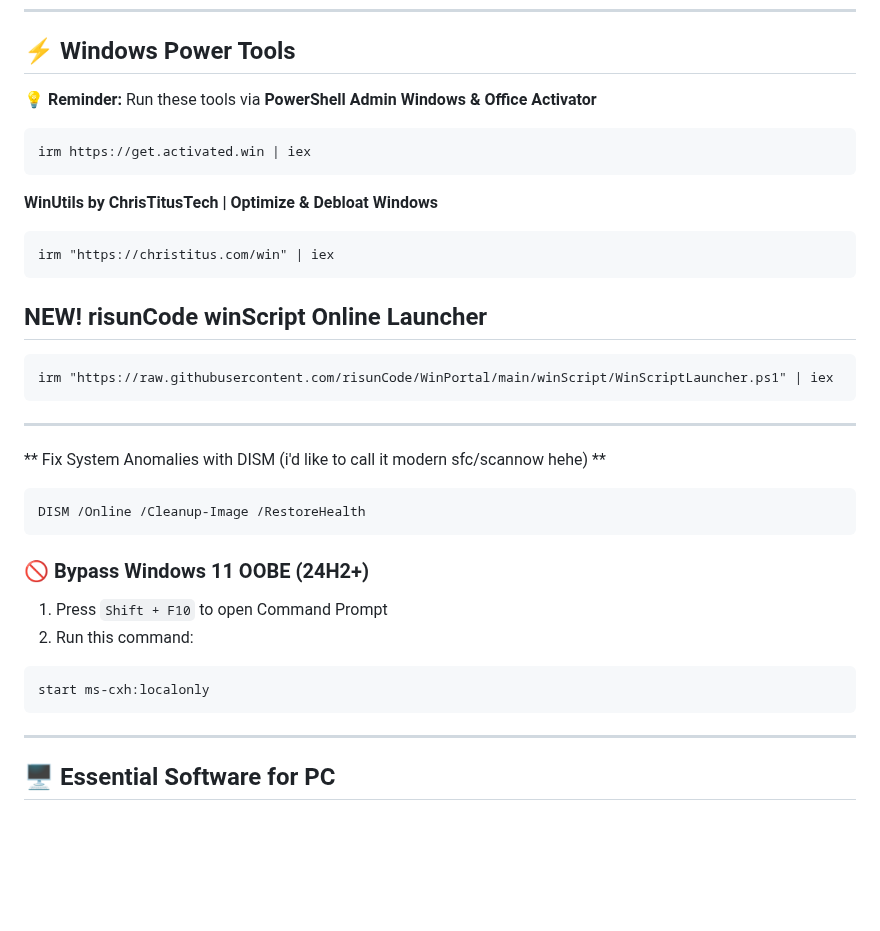
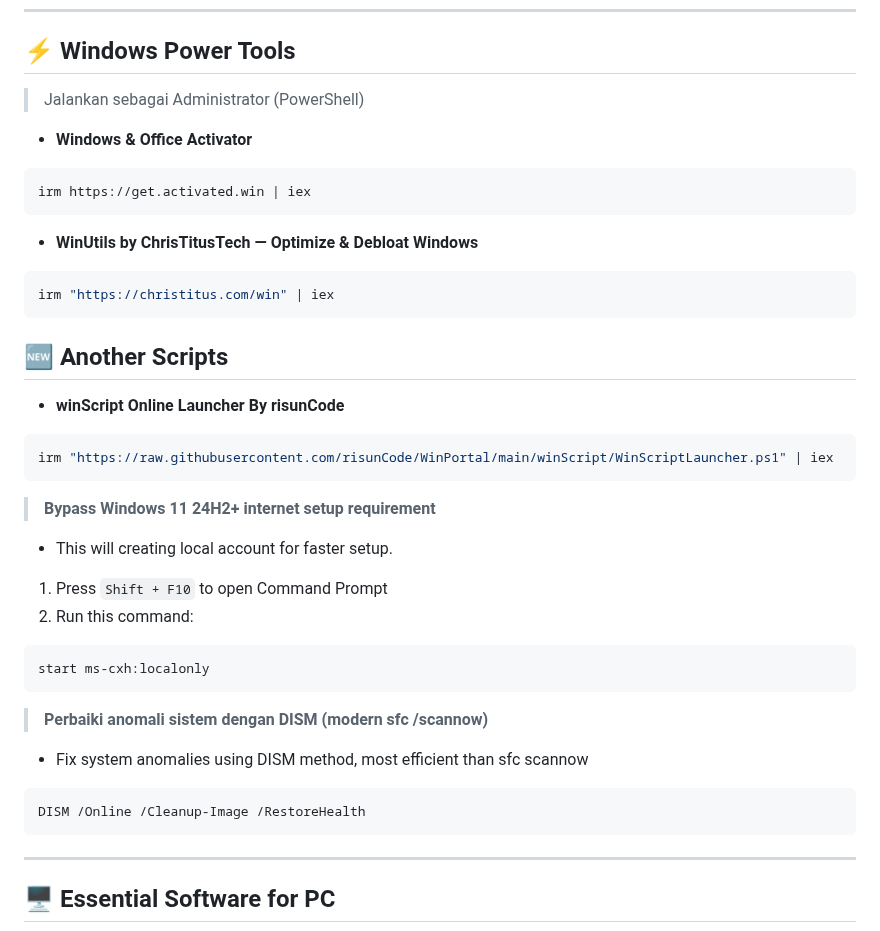
Before and after one commit to risunCode/WinPortal, a Markdown page: README.md, the part around the change. Rendered like a GitHub page; blank space fills up the shorter version.

````diff
--- a/README.md
+++ b/README.md
@@ -19,33 +19,36 @@
 ---
 
 ## ⚡ Windows Power Tools
-💡 **Reminder:** Run these tools via **PowerShell Admin**
-**Windows & Office Activator**
-```cmd
+> Jalankan sebagai Administrator (PowerShell)
+
+- **Windows & Office Activator**
+```powershell
 irm https://get.activated.win | iex
 ```
-**WinUtils by ChrisTitusTech | Optimize & Debloat Windows**
-```cmd
+
+- **WinUtils by ChrisTitusTech — Optimize & Debloat Windows**
+```powershell
 irm "https://christitus.com/win" | iex
 ```
 
-## NEW! risunCode winScript Online Launcher
-```cmd
+## 🆕 Another Scripts
+- **winScript Online Launcher By risunCode**
+```powershell
 irm "https://raw.githubusercontent.com/risunCode/WinPortal/main/winScript/WinScriptLauncher.ps1" | iex
 ```
 
----
-
-** Fix System Anomalies with DISM (i'd like to call it modern sfc/scannow hehe) **
-```cmd
-DISM /Online /Cleanup-Image /RestoreHealth
-```
-
-### 🚫 Bypass Windows 11 OOBE (24H2+)
+> **Bypass Windows 11 24H2+ internet setup requirement**
+- This will creating local account for faster setup.
 1. Press `Shift + F10` to open Command Prompt
 2. Run this command:
 ```cmd
 start ms-cxh:localonly
+```
+
+> **Perbaiki anomali sistem dengan DISM (modern sfc /scannow)**
+- Fix system anomalies using DISM method, most efficient than sfc scannow
+```powershell
+DISM /Online /Cleanup-Image /RestoreHealth
 ```
 
 ---
````
